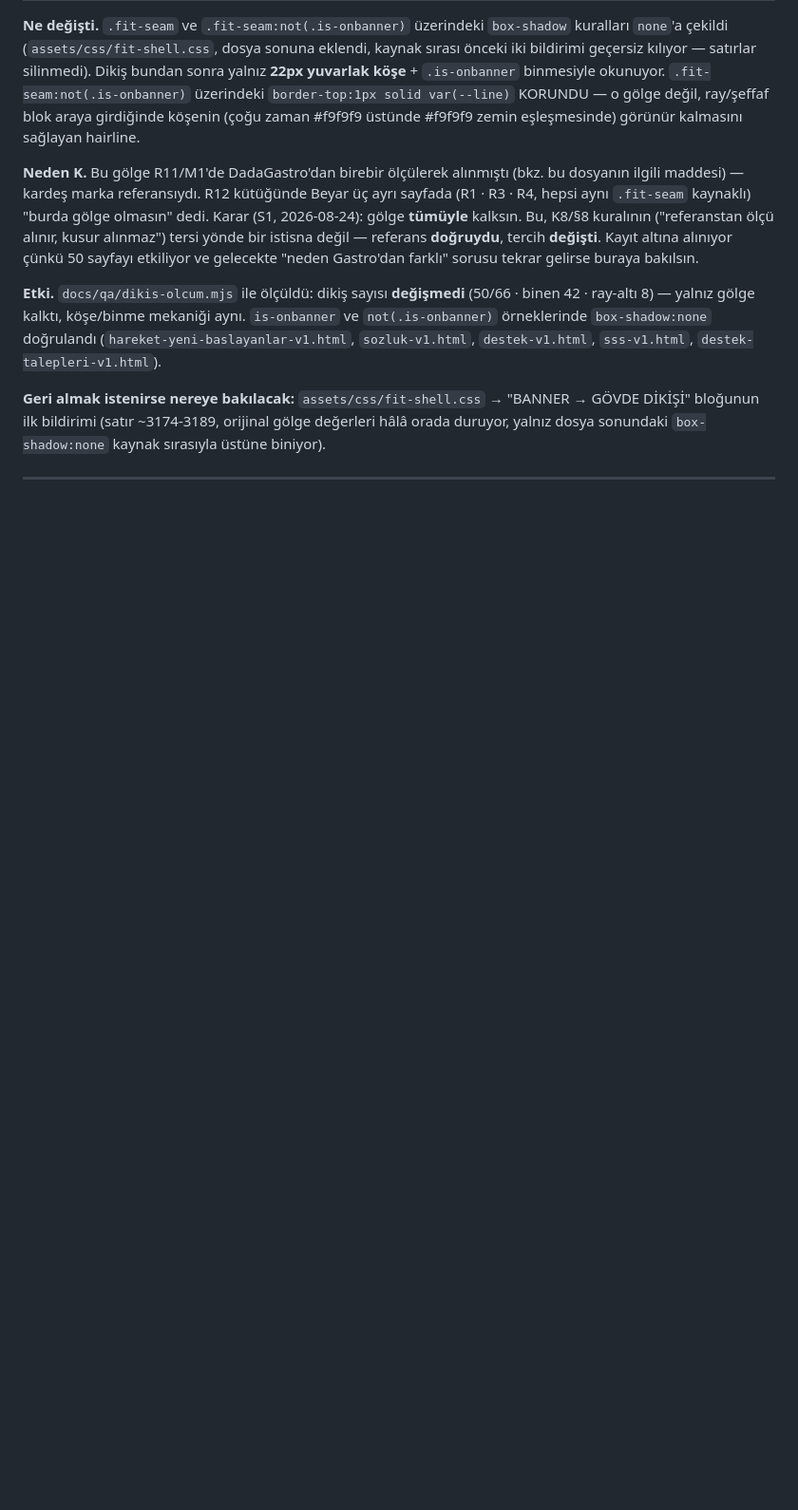
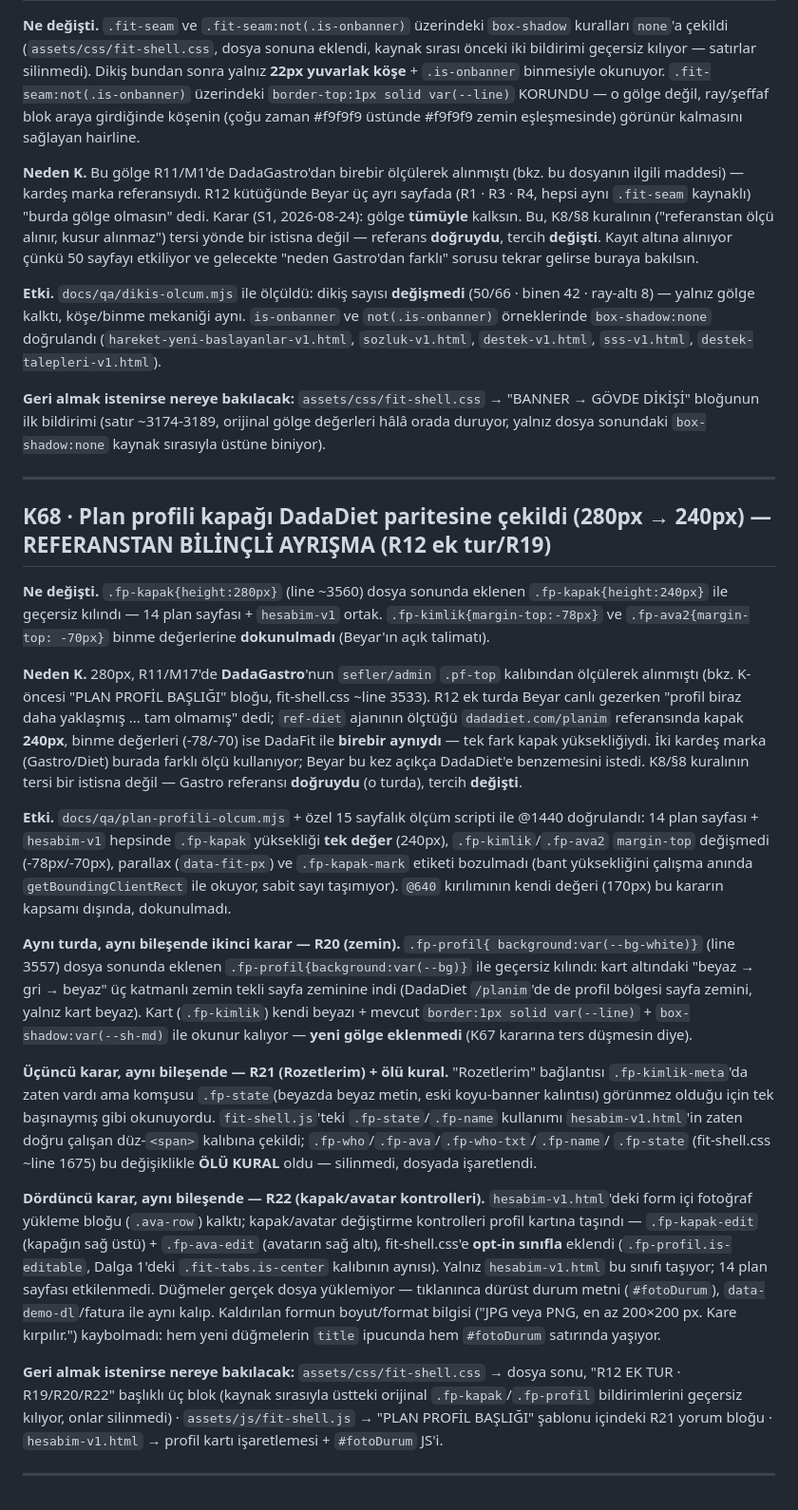
Before and after one commit to gaviaworks-dev/dadafit-prototip, a Markdown page: KARARLAR.md, the part around the change. Shown at 95% size. Drawn GitHub-style; blank space fills up the shorter version.

Commit message:
docs(decisions): record K68 — profile header parity break from DadaGastro
Records the R19/R20/R21/R22 decisions as one entry since they're the
same session, same component (.fp-profil): cover height moved from
DadaGastro's 280px parity to DadaDiet's 240px, the white background
layer was dropped, the invisible meta-row text was fixed (dead rule
marked, not deleted), and the new opt-in photo-edit controls were
added. Points back to where each change lives for future reversal.

Co-Authored-By: Claude Opus 5 (1M context) <noreply@anthropic.com>
Claude-Session: https://claude.ai/code/session_013XkHjE4fXtK2AADY5PrLKh

```diff
--- a/KARARLAR.md
+++ b/KARARLAR.md
@@ -2568,3 +2568,67 @@ gölge değerleri hâlâ orada duruyor, yalnız dosya sonundaki `box-shadow:none
 kaynak sırasıyla üstüne biniyor).
 
 ---
+
+## K68 · Plan profili kapağı DadaDiet paritesine çekildi (280px → 240px) — REFERANSTAN BİLİNÇLİ AYRIŞMA (R12 ek tur/R19)
+
+**Ne değişti.** `.fp-kapak{height:280px}` (line ~3560) dosya sonunda
+eklenen `.fp-kapak{height:240px}` ile geçersiz kılındı — 14 plan sayfası +
+`hesabim-v1` ortak. `.fp-kimlik{margin-top:-78px}` ve `.fp-ava2{margin-top:
+-70px}` binme değerlerine **dokunulmadı** (Beyar'ın açık talimatı).
+
+**Neden K.** 280px, R11/M17'de **DadaGastro**'nun `sefler/admin` `.pf-top`
+kalıbından ölçülerek alınmıştı (bkz. K-öncesi "PLAN PROFİL BAŞLIĞI" bloğu,
+fit-shell.css ~line 3533). R12 ek turda Beyar canlı gezerken "profil biraz
+daha yaklaşmış ... tam olmamış" dedi; `ref-diet` ajanının ölçtüğü
+`dadadiet.com/planim` referansında kapak **240px**, binme değerleri
+(-78/-70) ise DadaFit ile **birebir aynıydı** — tek fark kapak yüksekliğiydi.
+İki kardeş marka (Gastro/Diet) burada farklı ölçü kullanıyor; Beyar bu kez
+açıkça DadaDiet'e benzemesini istedi. K8/§8 kuralının tersi bir istisna
+değil — Gastro referansı **doğruydu** (o turda), tercih **değişti**.
+
+**Etki.** `docs/qa/plan-profili-olcum.mjs` + özel 15 sayfalık ölçüm scripti
+ile @1440 doğrulandı: 14 plan sayfası + `hesabim-v1` hepsinde `.fp-kapak`
+yüksekliği **tek değer** (240px), `.fp-kimlik`/`.fp-ava2` `margin-top`
+değişmedi (-78px/-70px), parallax (`data-fit-px`) ve `.fp-kapak-mark`
+etiketi bozulmadı (bant yüksekliğini çalışma anında `getBoundingClientRect`
+ile okuyor, sabit sayı taşımıyor). `@640` kırılımının kendi değeri (170px)
+bu kararın kapsamı dışında, dokunulmadı.
+
+**Aynı turda, aynı bileşende ikinci karar — R20 (zemin).** `.fp-profil{
+background:var(--bg-white)}` (line 3557) dosya sonunda eklenen
+`.fp-profil{background:var(--bg)}` ile geçersiz kılındı: kart altındaki
+"beyaz → gri → beyaz" üç katmanlı zemin tekli sayfa zeminine indi (DadaDiet
+`/planim`'de de profil bölgesi sayfa zemini, yalnız kart beyaz). Kart
+(`.fp-kimlik`) kendi beyazı + mevcut `border:1px solid var(--line)` +
+`box-shadow:var(--sh-md)` ile okunur kalıyor — **yeni gölge eklenmedi**
+(K67 kararına ters düşmesin diye).
+
+**Üçüncü karar, aynı bileşende — R21 (Rozetlerim) + ölü kural.**
+"Rozetlerim" bağlantısı `.fp-kimlik-meta`'da zaten vardı ama komşusu
+`.fp-state`(beyazda beyaz metin, eski koyu-banner kalıntısı) görünmez
+olduğu için tek başınaymış gibi okunuyordu. `fit-shell.js`'teki
+`.fp-state`/`.fp-name` kullanımı `hesabim-v1.html`'in zaten doğru çalışan
+düz-`<span>` kalıbına çekildi; `.fp-who`/`.fp-ava`/`.fp-who-txt`/`.fp-name`/
+`.fp-state` (fit-shell.css ~line 1675) bu değişiklikle **ÖLÜ KURAL** oldu —
+silinmedi, dosyada işaretlendi.
+
+**Dördüncü karar, aynı bileşende — R22 (kapak/avatar kontrolleri).**
+`hesabim-v1.html`'deki form içi fotoğraf yükleme bloğu (`.ava-row`) kalktı;
+kapak/avatar değiştirme kontrolleri profil kartına taşındı —
+`.fp-kapak-edit` (kapağın sağ üstü) + `.fp-ava-edit` (avatarın sağ altı),
+fit-shell.css'e **opt-in sınıfla** eklendi (`.fp-profil.is-editable`,
+Dalga 1'deki `.fit-tabs.is-center` kalıbının aynısı). Yalnız
+`hesabim-v1.html` bu sınıfı taşıyor; 14 plan sayfası etkilenmedi. Düğmeler
+gerçek dosya yüklemiyor — tıklanınca dürüst durum metni (`#fotoDurum`),
+`data-demo-dl`/fatura ile aynı kalıp. Kaldırılan formun boyut/format
+bilgisi ("JPG veya PNG, en az 200×200 px. Kare kırpılır.") kaybolmadı:
+hem yeni düğmelerin `title` ipucunda hem `#fotoDurum` satırında yaşıyor.
+
+**Geri almak istenirse nereye bakılacak:** `assets/css/fit-shell.css` →
+dosya sonu, "R12 EK TUR · R19/R20/R22" başlıklı üç blok (kaynak sırasıyla
+üstteki orijinal `.fp-kapak`/`.fp-profil` bildirimlerini geçersiz kılıyor,
+onlar silinmedi) · `assets/js/fit-shell.js` → "PLAN PROFİL BAŞLIĞI" şablonu
+içindeki R21 yorum bloğu · `hesabim-v1.html` → profil kartı işaretlemesi +
+`#fotoDurum` JS'i.
+
+---
```
